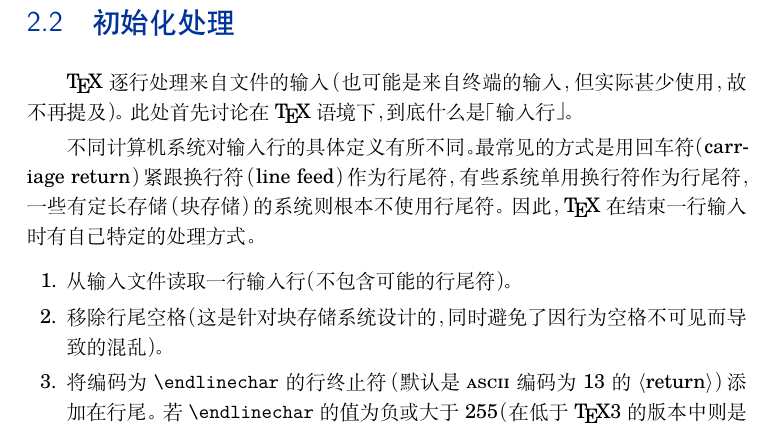
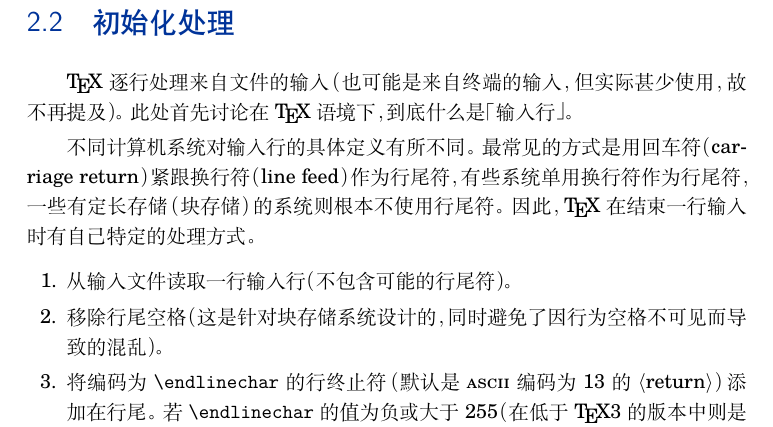
Before and after one commit to CTeX-org/tex-by-topic-cn, a LaTeX book (chapter02.tex): part of page 2 of 17, cut so that both start at the same text. Compiled offline with XeLaTeX; a missing font is replaced by an installed copy or a similar font.

Commit message:
fix 断词位置

```diff
--- a/chapter02.tex
+++ b/chapter02.tex
@@ -110,7 +110,7 @@
 %own way of terminating an input line.
 不同计算机系统对%
 \index{line!input}\index{line!end}\index{machine independence}%
-输入行的具体定义有所不同。最常见的方式是用回车符（carr\-iage return）紧跟换行符（line feed）作为行尾符，有些系统单用换行符作为行尾符，一些有定长存储（块存储）的系统则根本不使用行尾符。因此，\TeX 在结束一行输入时有自己特定的处理方式。
+输入行的具体定义有所不同。最常见的方式是用回车符（car\-riage return）紧跟换行符（line feed）作为行尾符，有些系统单用换行符作为行尾符，一些有定长存储（块存储）的系统则根本不使用行尾符。因此，\TeX 在结束一行输入时有自己特定的处理方式。
 
 \begin{enumerate}
 %\item An input line is read from an input file  (minus the
```
